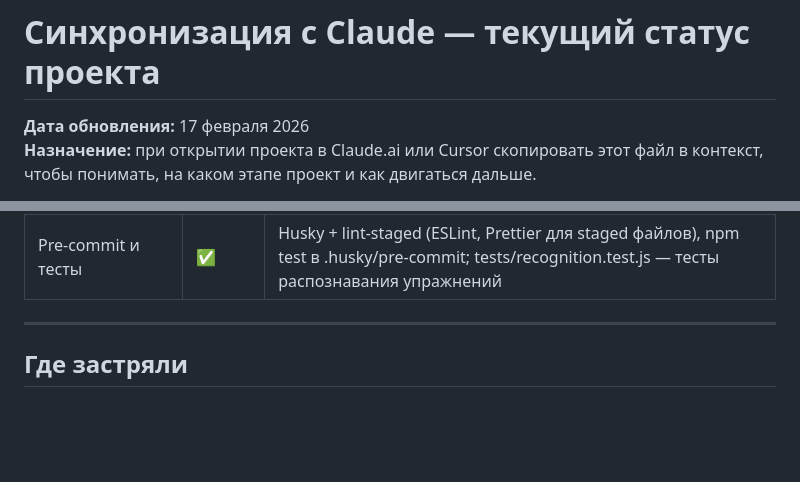
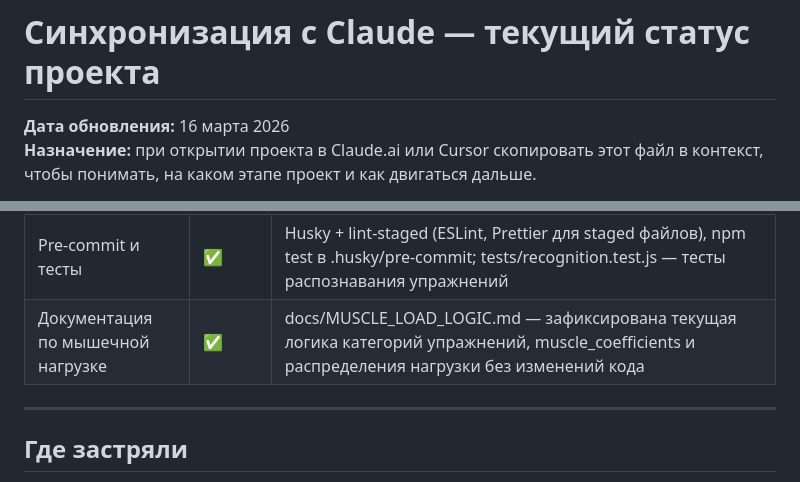
Before and after one commit to gladkovny/fitness-coach-system, a Markdown page: docs/SYNC_STATUS.md, 2 parts joined by grey strips. GitHub-like rendering; blank space fills up the shorter version.

Commit message:
[docs] Update sync status and muscle load docs
Made-with: Cursor

```diff
--- a/docs/SYNC_STATUS.md
+++ b/docs/SYNC_STATUS.md
@@ -1,6 +1,6 @@
 # Синхронизация с Claude — текущий статус проекта
 
-**Дата обновления:** 17 февраля 2026
+**Дата обновления:** 16 марта 2026
 **Назначение:** при открытии проекта в Claude.ai или Cursor скопировать этот файл в контекст, чтобы понимать, на каком этапе проект и как двигаться дальше.
 
 **Правила для AI:** при любом изменении кода указывать разделы [1]–[7] и контур (Master/Supabase или Mark/GAS). Полные правила: **docs/cursorrules_v2.1.md** (Cursor), **docs/CLAUDE_RULES_V2.1.md** (Claude).
@@ -58,6 +58,7 @@
 | Edge Function parse-workout | ✅ | Деплой выполнен, AI-парсинг текста тренировки |
 | Документация первого запуска | ✅ | supabase/ИНСТРУКЦИЯ_ПЕРВЫЙ_РАЗ.md, supabase/TESTING_FIRST_TIME.md, DATA_RESTORE_AND_MARK.md |
 | Pre-commit и тесты | ✅ | Husky + lint-staged (ESLint, Prettier для staged файлов), npm test в .husky/pre-commit; tests/recognition.test.js — тесты распознавания упражнений |
+| Документация по мышечной нагрузке | ✅ | docs/MUSCLE_LOAD_LOGIC.md — зафиксирована текущая логика категорий упражнений, muscle_coefficients и распределения нагрузки без изменений кода |
 
 ---
 
```
Also changed, not shown: docs/CLAUDE_RULES_V2.1.md (+1 -0 lines), docs/MUSCLE_LOAD_LOGIC.md (added, +159 -0 lines).
